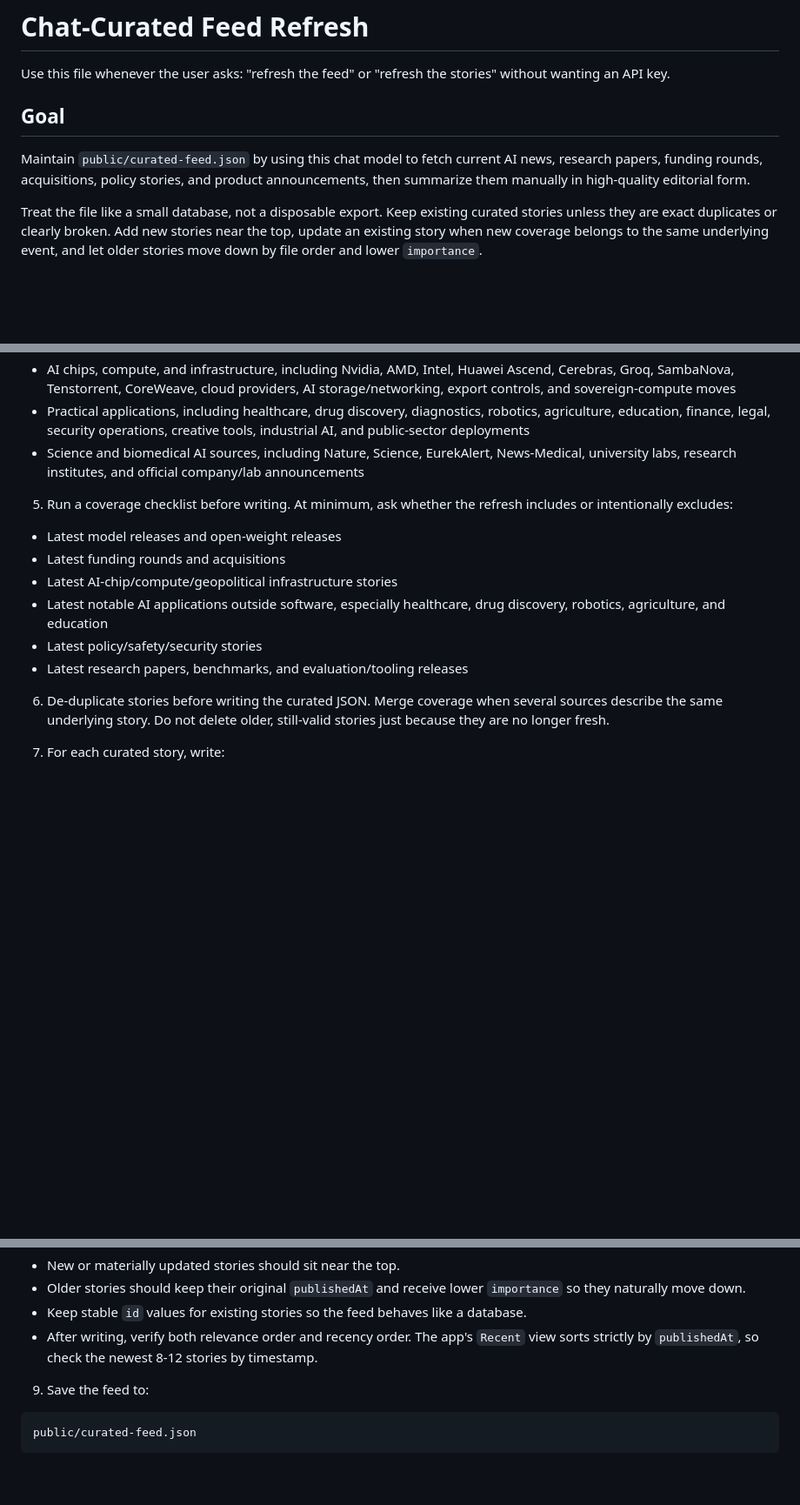
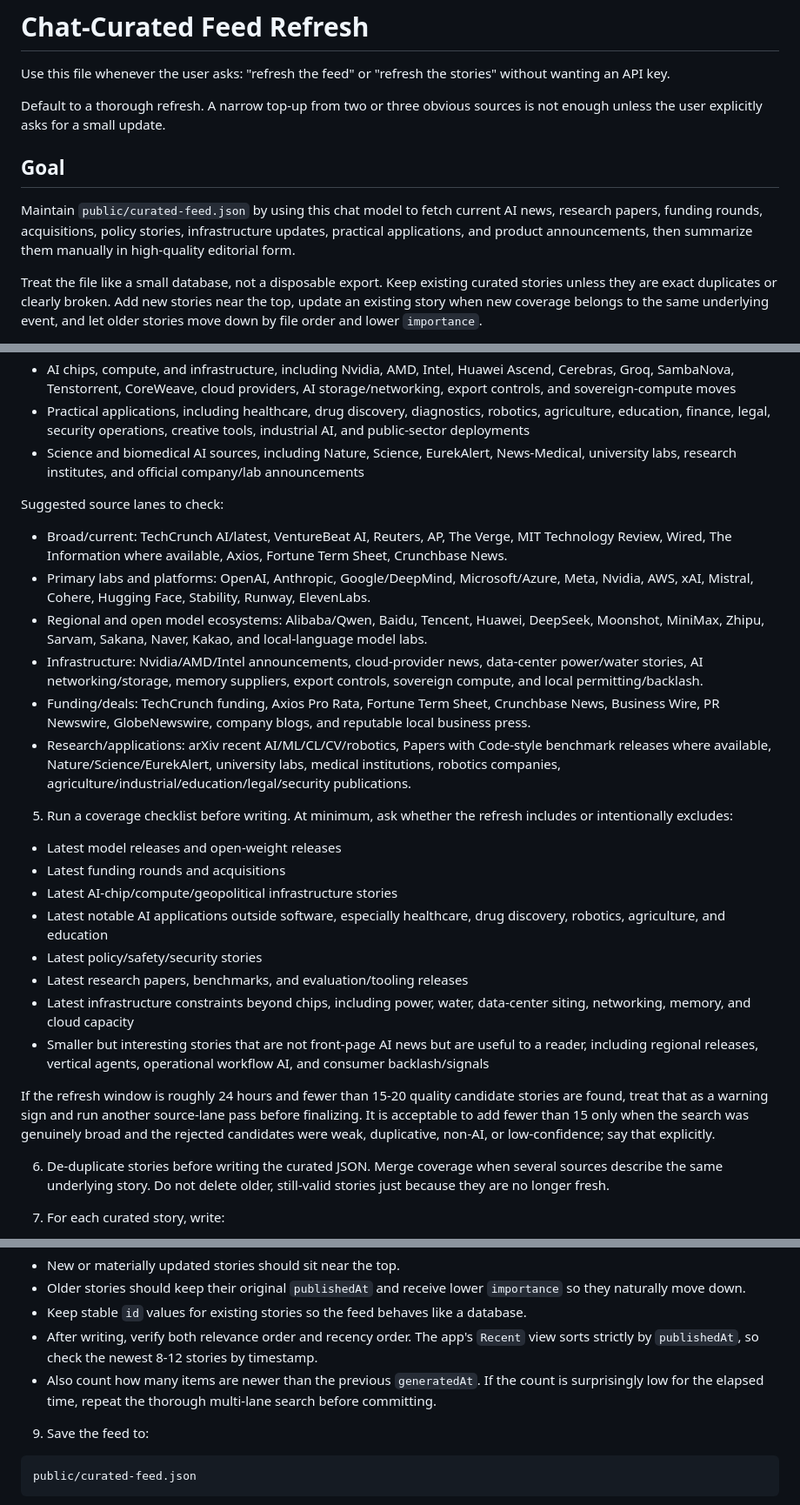
Before and after one commit to Goargula/AIBrief, a Markdown page: REFRESH_FEED_WITH_CHAT.md, 3 parts joined by grey strips. Shown at 87% size. Drawn GitHub-style; blank space fills up the shorter version.

Commit message:
Require thorough AI feed refresh searches

```diff
--- a/REFRESH_FEED_WITH_CHAT.md
+++ b/REFRESH_FEED_WITH_CHAT.md
@@ -2,9 +2,11 @@
 
 Use this file whenever the user asks: "refresh the feed" or "refresh the stories" without wanting an API key.
 
+Default to a thorough refresh. A narrow top-up from two or three obvious sources is not enough unless the user explicitly asks for a small update.
+
 ## Goal
 
-Maintain `public/curated-feed.json` by using this chat model to fetch current AI news, research papers, funding rounds, acquisitions, policy stories, and product announcements, then summarize them manually in high-quality editorial form.
+Maintain `public/curated-feed.json` by using this chat model to fetch current AI news, research papers, funding rounds, acquisitions, policy stories, infrastructure updates, practical applications, and product announcements, then summarize them manually in high-quality editorial form.
 
 Treat the file like a small database, not a disposable export. Keep existing curated stories unless they are exact duplicates or clearly broken. Add new stories near the top, update an existing story when new coverage belongs to the same underlying event, and let older stories move down by file order and lower `importance`.
 
@@ -40,6 +51,15 @@ $payload.items | Select-Object title,sourceName,lane,publishedAt,url,summary,key
 - Practical applications, including healthcare, drug discovery, diagnostics, robotics, agriculture, education, finance, legal, security operations, creative tools, industrial AI, and public-sector deployments
 - Science and biomedical AI sources, including Nature, Science, EurekAlert, News-Medical, university labs, research institutes, and official company/lab announcements
 
+Suggested source lanes to check:
+
+- Broad/current: TechCrunch AI/latest, VentureBeat AI, Reuters, AP, The Verge, MIT Technology Review, Wired, The Information where available, Axios, Fortune Term Sheet, Crunchbase News.
+- Primary labs and platforms: OpenAI, Anthropic, Google/DeepMind, Microsoft/Azure, Meta, Nvidia, AWS, xAI, Mistral, Cohere, Hugging Face, Stability, Runway, ElevenLabs.
+- Regional and open model ecosystems: Alibaba/Qwen, Baidu, Tencent, Huawei, DeepSeek, Moonshot, MiniMax, Zhipu, Sarvam, Sakana, Naver, Kakao, and local-language model labs.
+- Infrastructure: Nvidia/AMD/Intel announcements, cloud-provider news, data-center power/water stories, AI networking/storage, memory suppliers, export controls, sovereign compute, and local permitting/backlash.
+- Funding/deals: TechCrunch funding, Axios Pro Rata, Fortune Term Sheet, Crunchbase News, Business Wire, PR Newswire, GlobeNewswire, company blogs, and reputable local business press.
+- Research/applications: arXiv recent AI/ML/CL/CV/robotics, Papers with Code-style benchmark releases where available, Nature/Science/EurekAlert, university labs, medical institutions, robotics companies, agriculture/industrial/education/legal/security publications.
+
 5. Run a coverage checklist before writing. At minimum, ask whether the refresh includes or intentionally excludes:
 
 - Latest model releases and open-weight releases
@@ -48,6 +68,10 @@ $payload.items | Select-Object title,sourceName,lane,publishedAt,url,summary,key
 - Latest notable AI applications outside software, especially healthcare, drug discovery, robotics, agriculture, and education
 - Latest policy/safety/security stories
 - Latest research papers, benchmarks, and evaluation/tooling releases
+- Latest infrastructure constraints beyond chips, including power, water, data-center siting, networking, memory, and cloud capacity
+- Smaller but interesting stories that are not front-page AI news but are useful to a reader, including regional releases, vertical agents, operational workflow AI, and consumer backlash/signals
+
+If the refresh window is roughly 24 hours and fewer than 15-20 quality candidate stories are found, treat that as a warning sign and run another source-lane pass before finalizing. It is acceptable to add fewer than 15 only when the search was genuinely broad and the rejected candidates were weak, duplicative, non-AI, or low-confidence; say that explicitly.
 
 6. De-duplicate stories before writing the curated JSON. Merge coverage when several sources describe the same underlying story. Do not delete older, still-valid stories just because they are no longer fresh.
 
@@ -65,6 +89,7 @@ $payload.items | Select-Object title,sourceName,lane,publishedAt,url,summary,key
 - Older stories should keep their original `publishedAt` and receive lower `importance` so they naturally move down.
 - Keep stable `id` values for existing stories so the feed behaves like a database.
 - After writing, verify both relevance order and recency order. The app's `Recent` view sorts strictly by `publishedAt`, so check the newest 8-12 stories by timestamp.
+- Also count how many items are newer than the previous `generatedAt`. If the count is surprisingly low for the elapsed time, repeat the thorough multi-lane search before committing.
 
 9. Save the feed to:
 
```
Also changed, not shown: other parts of REFRESH_FEED_WITH_CHAT.md (+10 -1 lines).
